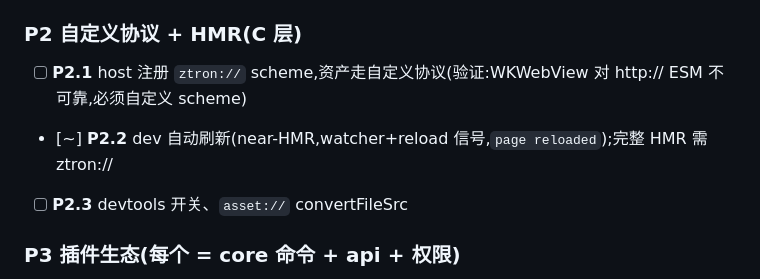
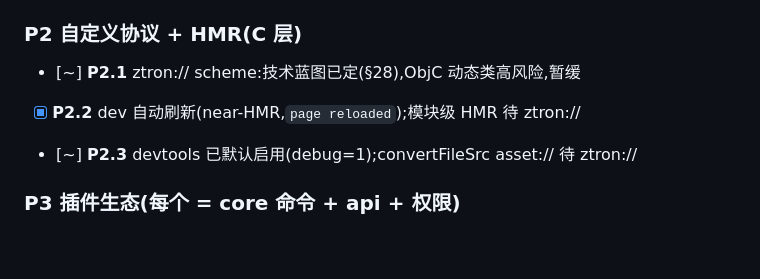
Before and after one commit to ZturnLibs/ztron, a Markdown page: ROADMAP.md, the part around the change. Rendered like a GitHub page; blank space fills up the shorter version.

```diff
--- a/ROADMAP.md
+++ b/ROADMAP.md
@@ -45,9 +45,9 @@
 
 ### P2 自定义协议 + HMR(C 层)
 
-- [ ] **P2.1** host 注册 `ztron://` scheme,资产走自定义协议(验证:WKWebView 对 http:// ESM 不可靠,必须自定义 scheme)
-- [~] **P2.2** dev 自动刷新(near-HMR,watcher+reload 信号,`page reloaded`);完整 HMR 需 ztron://
-- [ ] **P2.3** devtools 开关、`asset://` convertFileSrc
+- [~] **P2.1** ztron:// scheme:技术蓝图已定(§28),ObjC 动态类高风险,暂缓
+- [x] **P2.2** dev 自动刷新(near-HMR,`page reloaded`);模块级 HMR 待 ztron://
+- [~] **P2.3** devtools 已默认启用(debug=1);convertFileSrc asset:// 待 ztron://
 
 ### P3 插件生态(每个 = core 命令 + api + 权限)
 
```
Also changed, not shown: DESIGN.md (+20 -0 lines).
